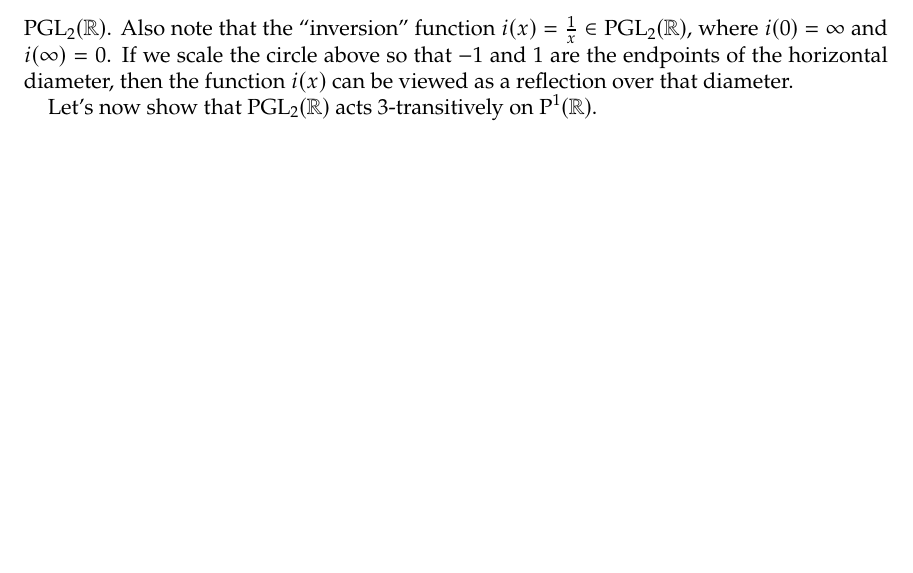
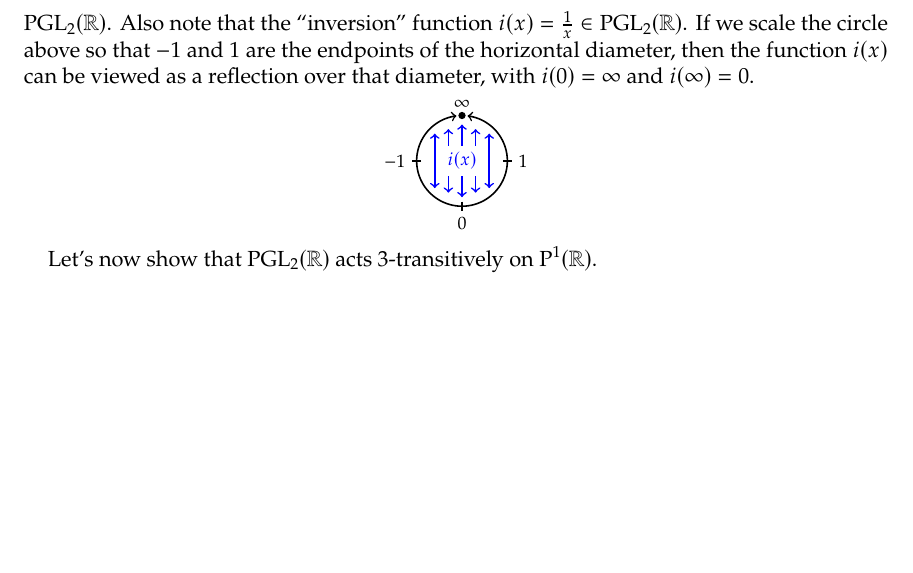
Before and after one commit to jwiscons/IntroPermutationGroups, a LaTeX paper (PermutationGroupsNotes.tex): part of page 13 of 14, cut so that both start at the same text. Compiled offline with pdfLaTeX.

Commit message:
add in picture for inversion in PGL(2,R) example

```diff
--- a/PermutationGroupsNotes.tex
+++ b/PermutationGroupsNotes.tex
@@ -636,8 +636,25 @@ We now define a special collections of permutations of the projective line, name
 \[\PGL_2(\mathbb{R}) = \left\{ f \in \Sym(\Proj^1(\mathbb{R})) \mid \text{$f(x) = \frac{ax+b}{cx+d}$ for $a,b,c,d\in \mathbb{R}$ with $ad-bc\neq 0$}\right\}.\]
 In order for a function of the form $f(x) = \frac{ax+b}{cx+d}$ to be fully defined  from $\Proj^1(\mathbb{R})$ to $\Proj^1(\mathbb{R})$, we need to make sense of a couple values: $f(-d/c) = \infty$, $f(\infty) = \frac{a}{c}$ for $c\neq 0$, and $f(\infty) = \infty$ for $c\neq 0$. The first can be thought of via the arithmetic $\frac{r}{0} = \infty$ for each nonzero $r\in \mathbb{R}$; the second and third can be thought of via   $r\cdot\infty+s = r\cdot\infty$, and $\frac{r\cdot\infty}{s\cdot\infty} = \frac{r}{s}$.
 
-Note that $\AGL_1(\mathbb{R}) \subset \PGL_2(\mathbb{R})$ by using $c=0$ and $d = 1$ in the definition above. Moreover, every element of $\AGL_1(\mathbb{R})$ fixes $\infty$, and in fact, $\AGL_1(\mathbb{R})$ is equal to the stabilizer of $\infty$ in $\PGL_2(\mathbb{R})$. Also note that the ``inversion'' function $i(x) = \frac{1}{x} \in \PGL_2(\mathbb{R})$, where $i(0) = \infty$ and $i(\infty) = 0$. If we scale the circle above so that $-1$ and $1$ are the endpoints of the horizontal diameter, then the function $i(x)$ can be viewed as a reflection over that diameter.
+Note that $\AGL_1(\mathbb{R}) \subset \PGL_2(\mathbb{R})$ by using $c=0$ and $d = 1$ in the definition above. Moreover, every element of $\AGL_1(\mathbb{R})$ fixes $\infty$, and in fact, $\AGL_1(\mathbb{R})$ is equal to the stabilizer of $\infty$ in $\PGL_2(\mathbb{R})$. Also note that the ``inversion'' function $i(x) = \frac{1}{x} \in \PGL_2(\mathbb{R})$. If we scale the circle above so that $-1$ and $1$ are the endpoints of the horizontal diameter, then the function $i(x)$ can be viewed as a reflection over that diameter, with $i(0) = \infty$ and $i(\infty) = 0$.
 
+\begin{center}
+\begin{tikzpicture}[thick, scale = 0.8]
+\footnotesize
+\draw[<->] plot[samples=100,domain=-263:83,smooth]  ({cos(\x)},{sin(\x)+1});
+\draw (0,.1) -- (0,-.1)  node[anchor = 90] {$0$};
+\draw ({-1+.1},1) -- ({-1-.1},1)  node[anchor = 0] {$-1$};
+\draw ({1-.1},1) -- ({1+.1},1)  node[anchor = 180] {$1$};
+\node[anchor = -90] at (0,2) {$\infty$};
+\fill (0,2) circle (.08);
+\draw[blue, <->] (0,0.2) -- (0,1.8);
+\draw[blue, <->] (-0.3,0.3) -- (-0.3,1.7);
+\draw[blue, <->] (0.3,0.3) -- (0.3,1.7);
+\draw[blue, <->] (-0.6,0.4) -- (-0.6,1.6);
+\draw[blue, <->] (0.6,0.4) -- (0.6,1.6);
+\node[blue,fill=white] at (0,1) {$i(x)$};
+\end{tikzpicture}
+\end{center}
 
 
 
```
Also changed, not shown: PermutationGroupsNotes.pdf.
